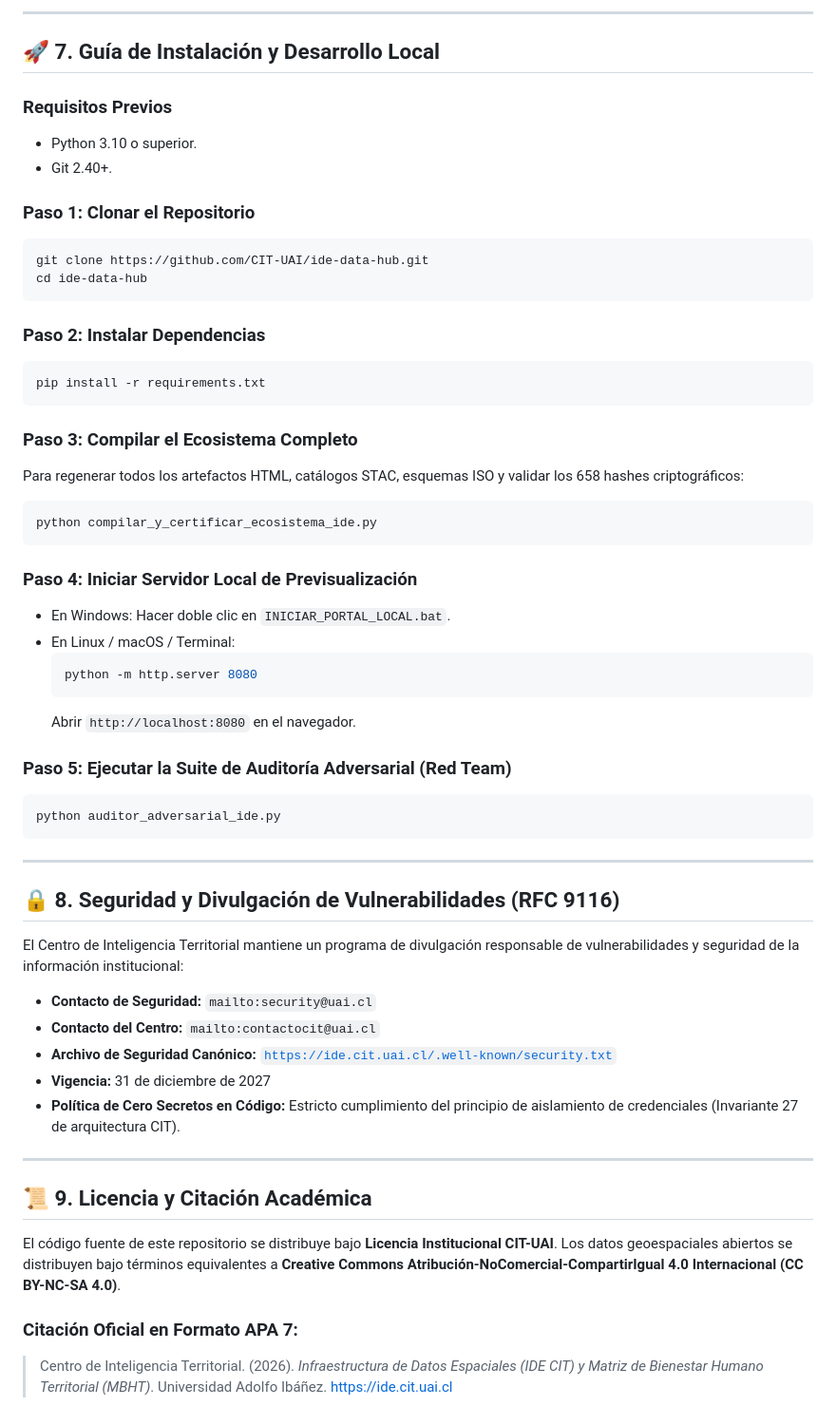
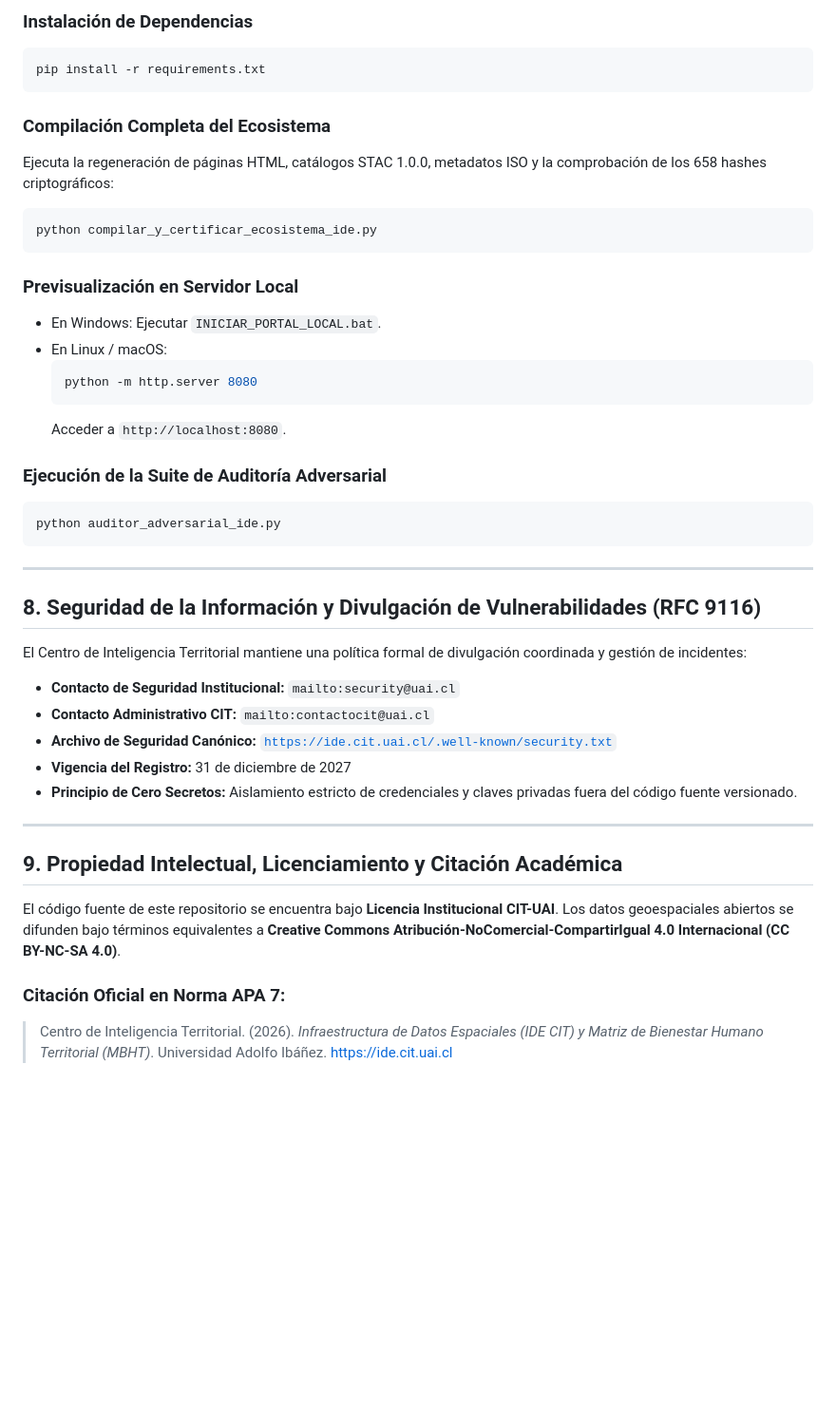
Before and after one commit to CIT-UAI/IDE_Data_Hub, a Markdown page: README.md, the part around one of its changes. Shown at 95% size. Rendered like a GitHub page; blank space fills up the shorter version.

````diff
--- a/README.md
+++ b/README.md
@@ -189,57 +168,43 @@ IDE_Data_Hub/
----
-
-## 🚀 7. Guía de Instalación y Desarrollo Local
-
-### Requisitos Previos
-- Python 3.10 o superior.
-- Git 2.40+.
-
-### Paso 1: Clonar el Repositorio
-```bash
-git clone https://github.com/CIT-UAI/ide-data-hub.git
-cd ide-data-hub
-```
-
-### Paso 2: Instalar Dependencias
+### Instalación de Dependencias
 ```bash
 pip install -r requirements.txt
 ```
 
-### Paso 3: Compilar el Ecosistema Completo
-Para regenerar todos los artefactos HTML, catálogos STAC, esquemas ISO y validar los 658 hashes criptográficos:
+### Compilación Completa del Ecosistema
+Ejecuta la regeneración de páginas HTML, catálogos STAC 1.0.0, metadatos ISO y la comprobación de los 658 hashes criptográficos:
 ```bash
 python compilar_y_certificar_ecosistema_ide.py
 ```
 
-### Paso 4: Iniciar Servidor Local de Previsualización
-- En Windows: Hacer doble clic en `INICIAR_PORTAL_LOCAL.bat`.
-- En Linux / macOS / Terminal:
+### Previsualización en Servidor Local
+- En Windows: Ejecutar `INICIAR_PORTAL_LOCAL.bat`.
+- En Linux / macOS:
   ```bash
   python -m http.server 8080
   ```
-  Abrir `http://localhost:8080` en el navegador.
+  Acceder a `http://localhost:8080`.
 
-### Paso 5: Ejecutar la Suite de Auditoría Adversarial (Red Team)
+### Ejecución de la Suite de Auditoría Adversarial
 ```bash
 python auditor_adversarial_ide.py
 ```
 
 ---
 
-## 🔒 8. Seguridad y Divulgación de Vulnerabilidades (RFC 9116)
+## 8. Seguridad de la Información y Divulgación de Vulnerabilidades (RFC 9116)
 
-El Centro de Inteligencia Territorial mantiene un programa de divulgación responsable de vulnerabilidades y seguridad de la información institucional:
-- **Contacto de Seguridad:** `mailto:security@uai.cl`
-- **Contacto del Centro:** `mailto:contactocit@uai.cl`
+El Centro de Inteligencia Territorial mantiene una política formal de divulgación coordinada y gestión de incidentes:
+- **Contacto de Seguridad Institucional:** `mailto:security@uai.cl`
+- **Contacto Administrativo CIT:** `mailto:contactocit@uai.cl`
 - **Archivo de Seguridad Canónico:** [`https://ide.cit.uai.cl/.well-known/security.txt`](https://ide.cit.uai.cl/.well-known/security.txt)
-- **Vigencia:** 31 de diciembre de 2027
-- **Política de Cero Secretos en Código:** Estricto cumplimiento del principio de aislamiento de credenciales (Invariante 27 de arquitectura CIT).
+- **Vigencia del Registro:** 31 de diciembre de 2027
+- **Principio de Cero Secretos:** Aislamiento estricto de credenciales y claves privadas fuera del código fuente versionado.
 
 ---
 
-## 📜 9. Licencia y Citación Académica
+## 9. Propiedad Intelectual, Licenciamiento y Citación Académica
 
-El código fuente de este repositorio se distribuye bajo **Licencia Institucional CIT-UAI**. Los datos geoespaciales abiertos se distribuyen bajo términos equivalentes a **Creative Commons Atribución-NoComercial-CompartirIgual 4.0 Internacional (CC BY-NC-SA 4.0)**.
+El código fuente de este repositorio se encuentra bajo **Licencia Institucional CIT-UAI**. Los datos geoespaciales abiertos se difunden bajo términos equivalentes a **Creative Commons Atribución-NoComercial-CompartirIgual 4.0 Internacional (CC BY-NC-SA 4.0)**.
 
-### Citación Oficial en Formato APA 7:
+### Citación Oficial en Norma APA 7:
 > Centro de Inteligencia Territorial. (2026). *Infraestructura de Datos Espaciales (IDE CIT) y Matriz de Bienestar Humano Territorial (MBHT)*. Universidad Adolfo Ibáñez. https://ide.cit.uai.cl
````
Also changed, not shown: other parts of README.md (+102 -123 lines).
